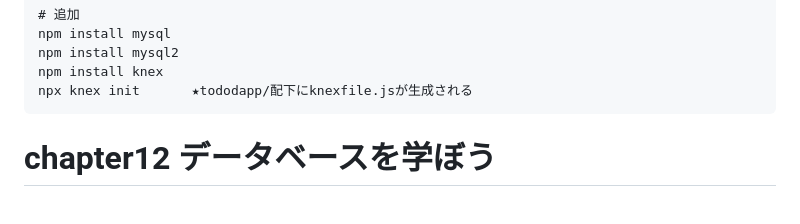
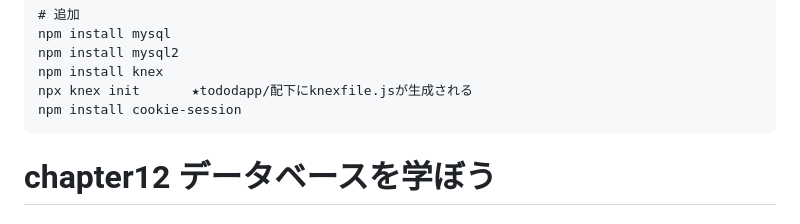
Before and after one commit to alphajinsei/nodejs_intro, a Markdown page: memo.md, the part around the change. Rendered like a GitHub page.

````diff
--- a/memo.md
+++ b/memo.md
@@ -22,6 +22,7 @@ npm install mysql
 npm install mysql2
 npm install knex
 npx knex init　　　　★tododapp/配下にknexfile.jsが生成される
+npm install cookie-session
 ```
 
 
````
